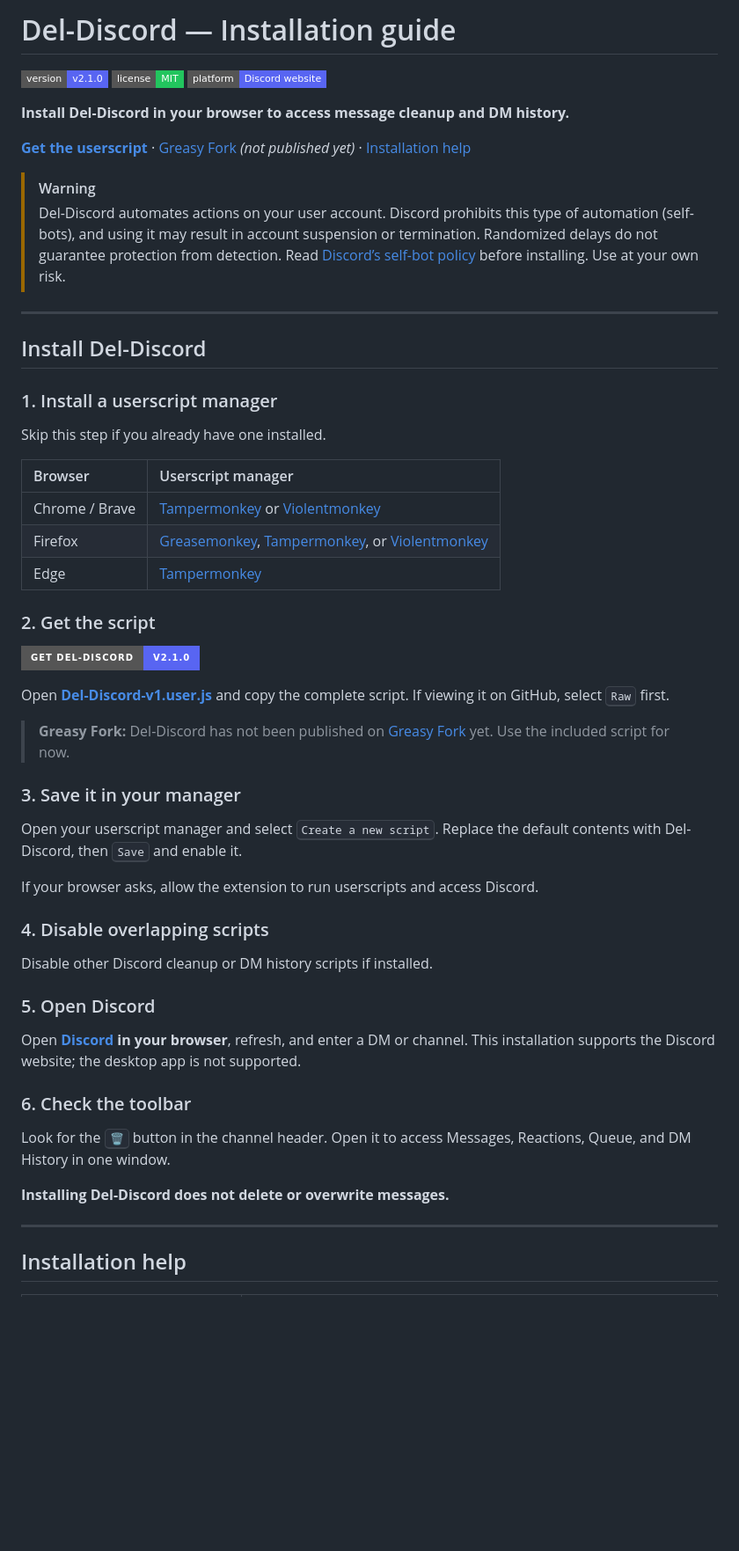
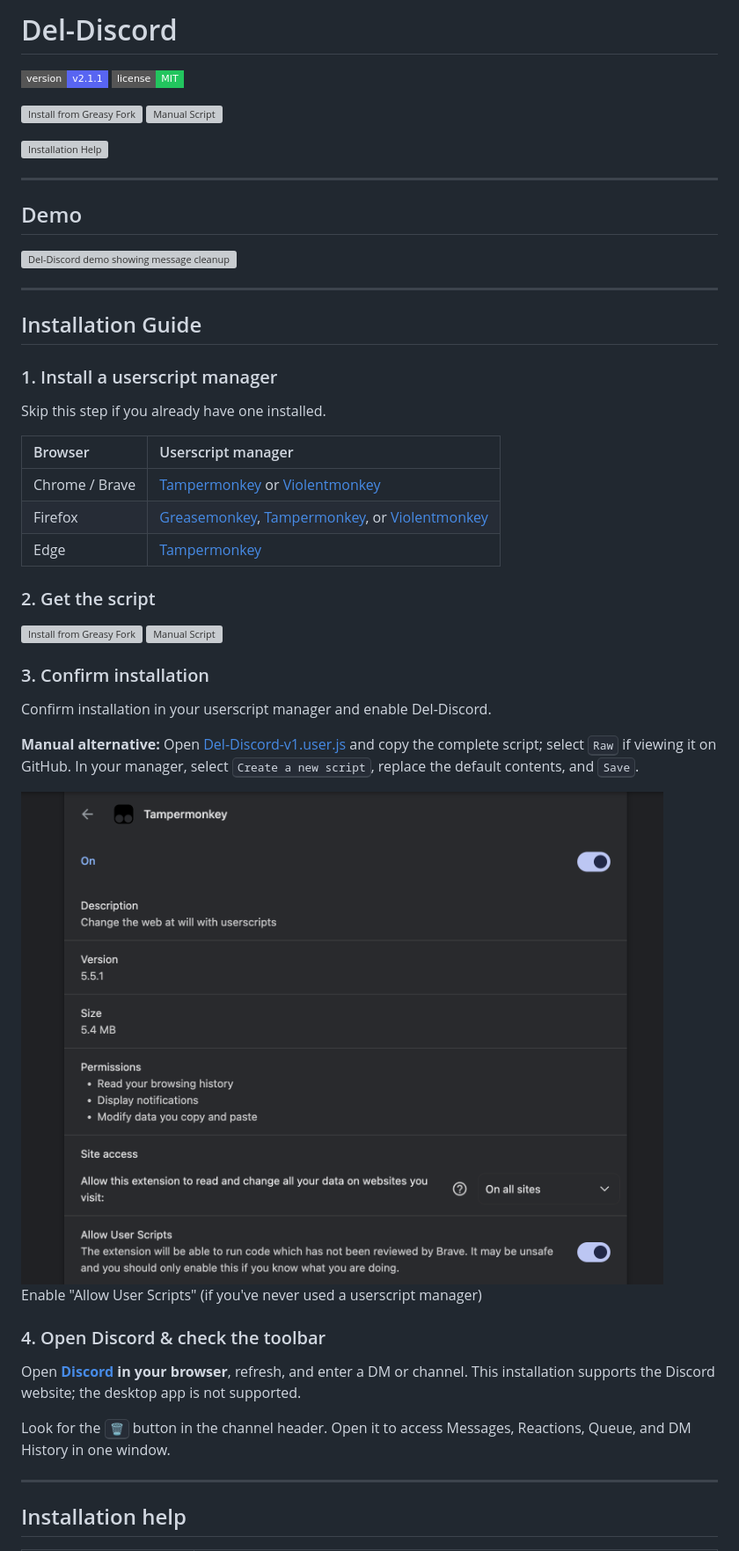
Before and after one commit to zhomander/Del-Discord, a Markdown page: README.md, the part around the change printed below. Shown: that part at 88% size. Rendered like a GitHub page; pictures changed too: .github/assets/allow-user-scripts.png (added); badges without logos; blank space fills up the shorter version; grey boxes are pictures that could not be loaded.

```diff
--- a/README.md
+++ b/README.md
@@ -1,19 +1,21 @@
-# Del-Discord — Installation guide
+# Del-Discord
 
-[![Version: v2.1.0][version-badge]][script]
+[![Version: v2.1.1][version-badge]][script]
 [![License: MIT][license-badge]][license]
-[![Discord website][platform-badge]][discord]
 
-**Install Del-Discord in your browser to access message cleanup and DM history.**
+[![Install from Greasy Fork][greasyfork-button]][greasyfork] [![Manual Script][manual-button]][script]
 
-[**Get the userscript**][script] · [Greasy Fork][greasyfork] *(not published yet)* · [Installation help](#installation-help)
-
-> [!WARNING]
-> Del-Discord automates actions on your user account. Discord prohibits this type of automation (self-bots), and using it may result in account suspension or termination. Randomized delays do not guarantee protection from detection. Read [Discord’s self-bot policy](https://support.discord.com/hc/en-us/articles/115002192352-Automated-User-Accounts-Self-Bots) before installing. Use at your own risk.
+[![Installation Help][help-button]](#installation-help)
 
 ---
 
-## Install Del-Discord
+## Demo
+
+[![Del-Discord demo showing message cleanup and reaction removal][demo-preview]][demo-video]
+
+---
+
+## Installation Guide
 
 ### 1. Install a userscript manager
 
@@ -27,31 +29,23 @@ Skip this step if you already have one installed.
 
 ### 2. Get the script
 
-[![Get Del-Discord v2][install-badge]][script]
+[![Install from Greasy Fork][greasyfork-button]][greasyfork] [![Manual Script][manual-button]][script]
 
-Open **[Del-Discord-v1.user.js][script]** and copy the complete script. If viewing it on GitHub, select <kbd>Raw</kbd> first.
+### 3. Confirm installation
 
-> **Greasy Fork:** Del-Discord has not been published on [Greasy Fork][greasyfork] yet. Use the included script for now.
+Confirm installation in your userscript manager and enable Del-Discord.
 
-### 3. Save it in your manager
+**Manual alternative:** Open [Del-Discord-v1.user.js][script] and copy the complete script; select <kbd>Raw</kbd> if viewing it on GitHub. In your manager, select <kbd>Create a new script</kbd>, replace the default contents, and <kbd>Save</kbd>.
 
-Open your userscript manager and select <kbd>Create a new script</kbd>. Replace the default contents with Del-Discord, then <kbd>Save</kbd> and enable it.
+<img src="./.github/assets/allow-user-scripts.png" alt="Tampermonkey extension settings with Allow User Scripts enabled" width="760">
 
-If your browser asks, allow the extension to run userscripts and access Discord.
+Enable "Allow User Scripts" (if you've never used a userscript manager)
 
-### 4. Disable overlapping scripts
-
-Disable other Discord cleanup or DM history scripts if installed.
-
-### 5. Open Discord
+### 4. Open Discord & check the toolbar
 
 Open **[Discord][discord] in your browser**, refresh, and enter a DM or channel. This installation supports the Discord website; the desktop app is not supported.
 
-### 6. Check the toolbar
-
 Look for the <kbd>🗑️</kbd> button in the channel header. Open it to access Messages, Reactions, Queue, and DM History in one window.
-
-**Installing Del-Discord does not delete or overwrite messages.**
 
 ---
 
```
Also changed, not shown: other parts of README.md (+11 -5 lines), .github/RELEASING.md (+5 -1 lines), 14 other files.
